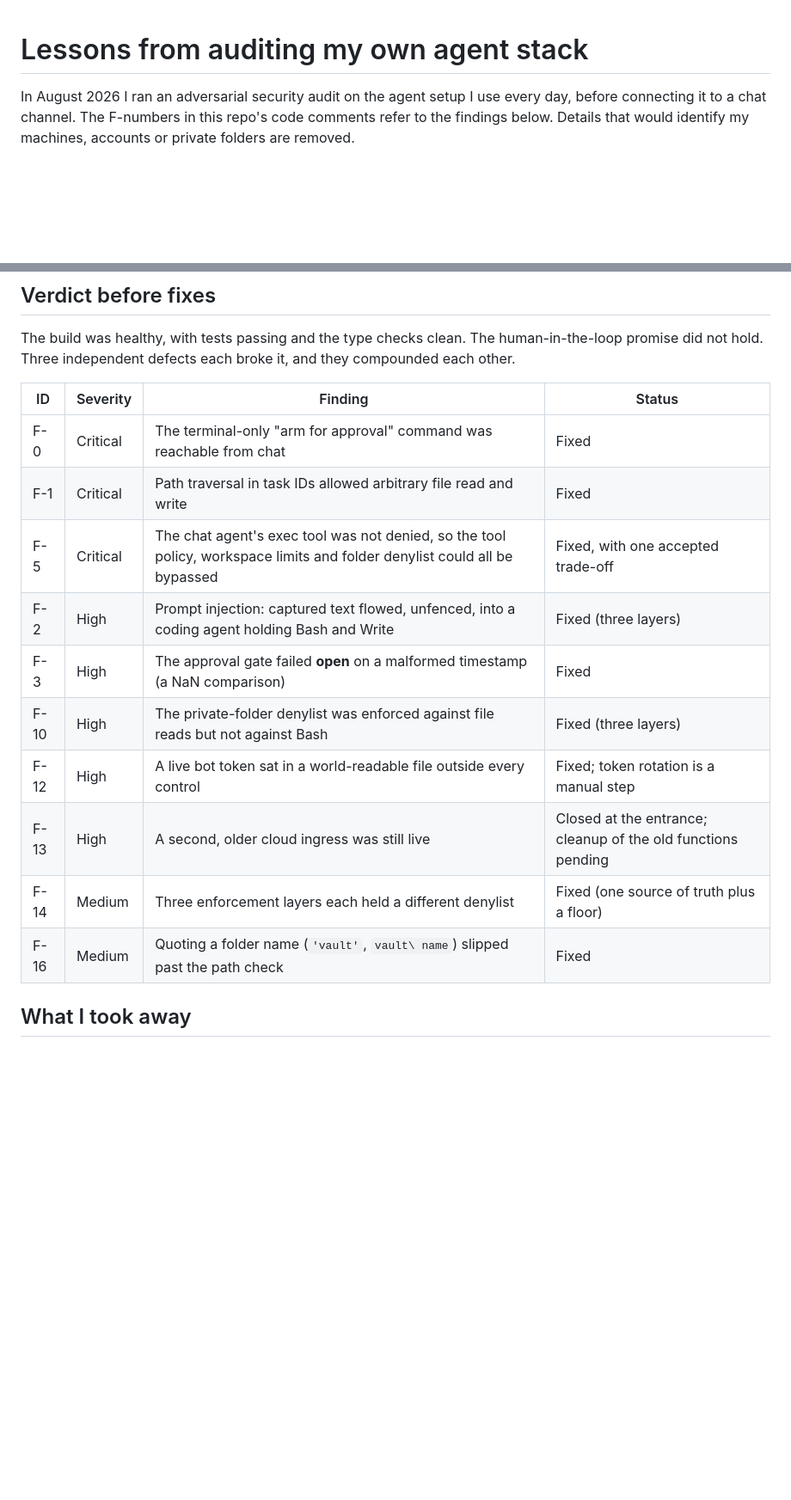
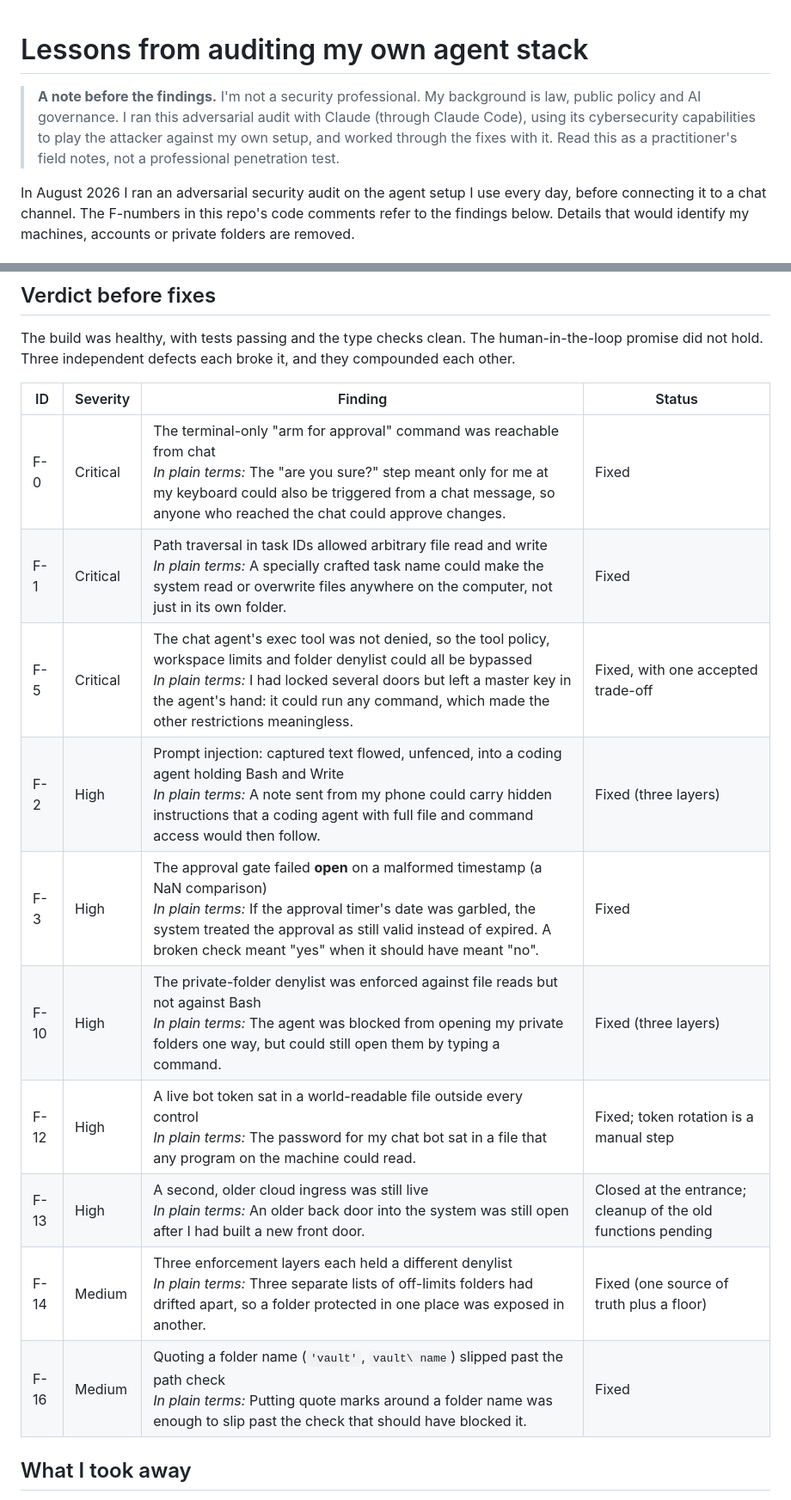
Before and after one commit to Charitarth1/agent-guardrails, a Markdown page: docs/lessons-from-a-self-audit.md, 2 parts joined by grey strips. Shown at 86% size. Drawn GitHub-style; blank space fills up the shorter version.

Commit message:
docs: add practitioner caveat and plain-language explanations to the self-audit
Co-Authored-By: Claude Opus 5.5 <noreply@anthropic.com>

```diff
--- a/docs/lessons-from-a-self-audit.md
+++ b/docs/lessons-from-a-self-audit.md
@@ -1,4 +1,6 @@
 # Lessons from auditing my own agent stack
+
+> **A note before the findings.** I'm not a security professional. My background is law, public policy and AI governance. I ran this adversarial audit with Claude (through Claude Code), using its cybersecurity capabilities to play the attacker against my own setup, and worked through the fixes with it. Read this as a practitioner's field notes, not a professional penetration test.
 
 In August 2026 I ran an adversarial security audit on the agent setup I use every day, before connecting it to a chat channel. The F-numbers in this repo's code comments refer to the findings below. Details that would identify my machines, accounts or private folders are removed.
 
@@ -19,16 +21,16 @@ The build was healthy, with tests passing and the type checks clean. The human-i
 
 | ID | Severity | Finding | Status |
 |---|---|---|---|
-| F-0 | Critical | The terminal-only "arm for approval" command was reachable from chat | Fixed |
-| F-1 | Critical | Path traversal in task IDs allowed arbitrary file read and write | Fixed |
-| F-5 | Critical | The chat agent's exec tool was not denied, so the tool policy, workspace limits and folder denylist could all be bypassed | Fixed, with one accepted trade-off |
-| F-2 | High | Prompt injection: captured text flowed, unfenced, into a coding agent holding Bash and Write | Fixed (three layers) |
-| F-3 | High | The approval gate failed **open** on a malformed timestamp (a NaN comparison) | Fixed |
-| F-10 | High | The private-folder denylist was enforced against file reads but not against Bash | Fixed (three layers) |
-| F-12 | High | A live bot token sat in a world-readable file outside every control | Fixed; token rotation is a manual step |
-| F-13 | High | A second, older cloud ingress was still live | Closed at the entrance; cleanup of the old functions pending |
-| F-14 | Medium | Three enforcement layers each held a different denylist | Fixed (one source of truth plus a floor) |
-| F-16 | Medium | Quoting a folder name (`'vault'`, `vault\ name`) slipped past the path check | Fixed |
+| F-0 | Critical | The terminal-only "arm for approval" command was reachable from chat<br>*In plain terms:* The "are you sure?" step meant only for me at my keyboard could also be triggered from a chat message, so anyone who reached the chat could approve changes. | Fixed |
+| F-1 | Critical | Path traversal in task IDs allowed arbitrary file read and write<br>*In plain terms:* A specially crafted task name could make the system read or overwrite files anywhere on the computer, not just in its own folder. | Fixed |
+| F-5 | Critical | The chat agent's exec tool was not denied, so the tool policy, workspace limits and folder denylist could all be bypassed<br>*In plain terms:* I had locked several doors but left a master key in the agent's hand: it could run any command, which made the other restrictions meaningless. | Fixed, with one accepted trade-off |
+| F-2 | High | Prompt injection: captured text flowed, unfenced, into a coding agent holding Bash and Write<br>*In plain terms:* A note sent from my phone could carry hidden instructions that a coding agent with full file and command access would then follow. | Fixed (three layers) |
+| F-3 | High | The approval gate failed **open** on a malformed timestamp (a NaN comparison)<br>*In plain terms:* If the approval timer's date was garbled, the system treated the approval as still valid instead of expired. A broken check meant "yes" when it should have meant "no". | Fixed |
+| F-10 | High | The private-folder denylist was enforced against file reads but not against Bash<br>*In plain terms:* The agent was blocked from opening my private folders one way, but could still open them by typing a command. | Fixed (three layers) |
+| F-12 | High | A live bot token sat in a world-readable file outside every control<br>*In plain terms:* The password for my chat bot sat in a file that any program on the machine could read. | Fixed; token rotation is a manual step |
+| F-13 | High | A second, older cloud ingress was still live<br>*In plain terms:* An older back door into the system was still open after I had built a new front door. | Closed at the entrance; cleanup of the old functions pending |
+| F-14 | Medium | Three enforcement layers each held a different denylist<br>*In plain terms:* Three separate lists of off-limits folders had drifted apart, so a folder protected in one place was exposed in another. | Fixed (one source of truth plus a floor) |
+| F-16 | Medium | Quoting a folder name (`'vault'`, `vault\ name`) slipped past the path check<br>*In plain terms:* Putting quote marks around a folder name was enough to slip past the check that should have blocked it. | Fixed |
 
 ## What I took away
 
```
